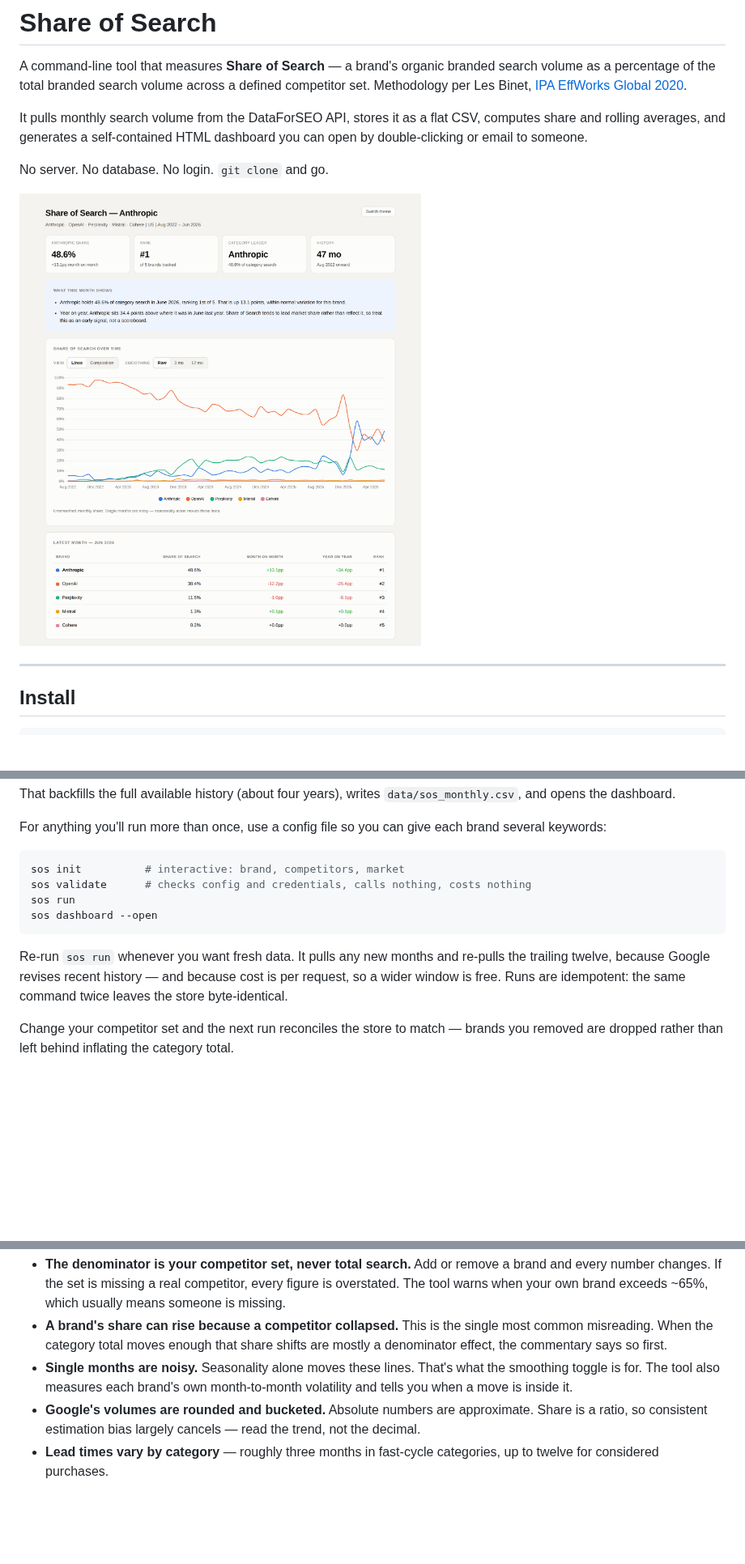
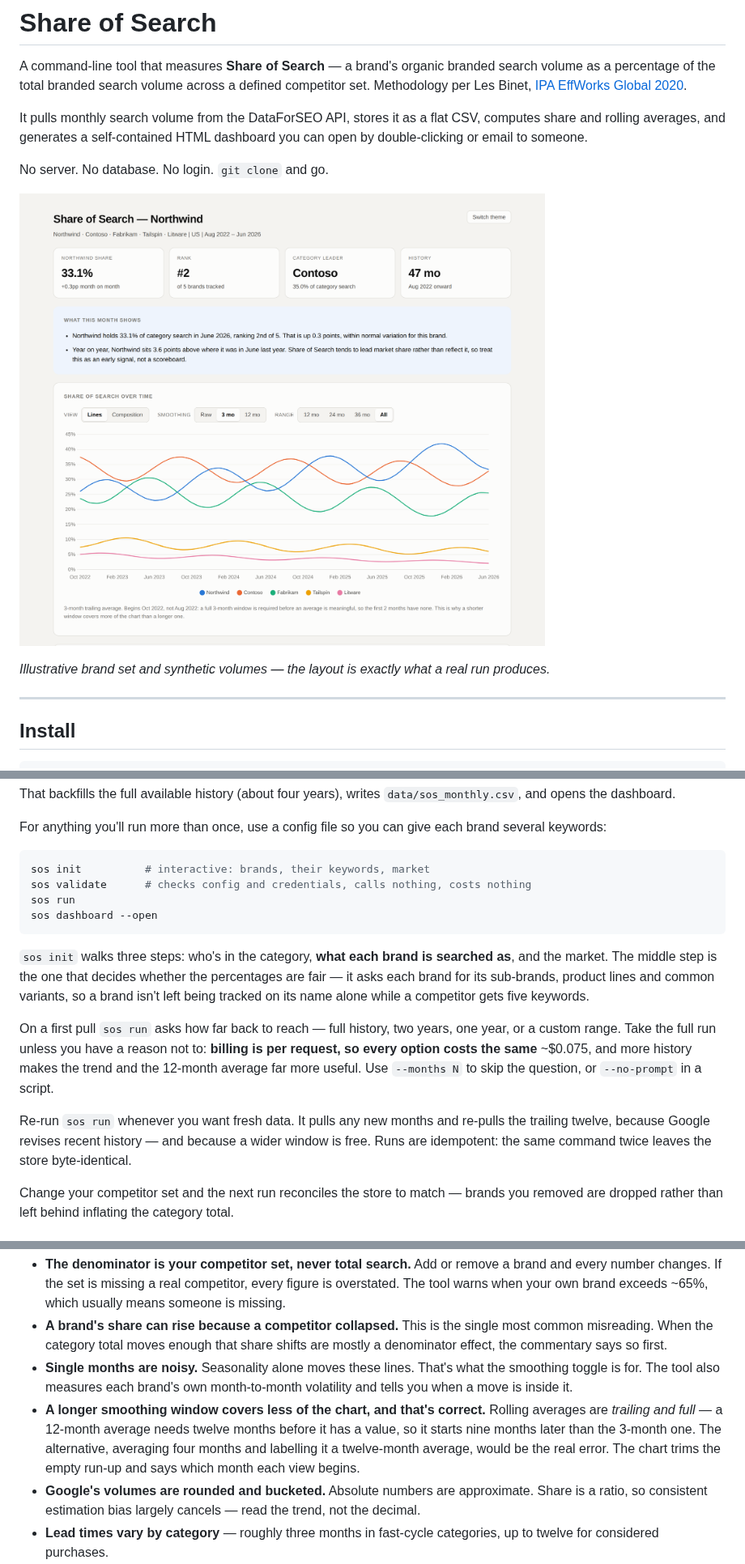
Before and after one commit to afllewellyn/share-of-search-tool, a Markdown page: README.md, 3 parts joined by grey strips. Shown at 81% size. GitHub-like rendering; pictures changed too: docs/dashboard.png; blank space fills up the shorter version.

````diff
--- a/README.md
+++ b/README.md
@@ -11,6 +11,8 @@ double-clicking or email to someone.
 No server. No database. No login. `git clone` and go.
 
 ![The generated dashboard](docs/dashboard.png)
+
+*Illustrative brand set and synthetic volumes — the layout is exactly what a real run produces.*
 
 ---
 
@@ -52,16 +54,26 @@ For anything you'll run more than once, use a config file so you can give each b
 several keywords:
 
 ```bash
-sos init          # interactive: brand, competitors, market
+sos init          # interactive: brands, their keywords, market
 sos validate      # checks config and credentials, calls nothing, costs nothing
 sos run
 sos dashboard --open
 ```
 
+`sos init` walks three steps: who's in the category, **what each brand is searched as**,
+and the market. The middle step is the one that decides whether the percentages are fair —
+it asks each brand for its sub-brands, product lines and common variants, so a brand isn't
+left being tracked on its name alone while a competitor gets five keywords.
+
+On a first pull `sos run` asks how far back to reach — full history, two years, one year,
+or a custom range. Take the full run unless you have a reason not to: **billing is per
+request, so every option costs the same** ~$0.075, and more history makes the trend and the
+12-month average far more useful. Use `--months N` to skip the question, or `--no-prompt`
+in a script.
+
 Re-run `sos run` whenever you want fresh data. It pulls any new months and re-pulls the
-trailing twelve, because Google revises recent history — and because cost is per request,
-so a wider window is free. Runs are idempotent: the same command twice leaves the store
-byte-identical.
+trailing twelve, because Google revises recent history — and because a wider window is
+free. Runs are idempotent: the same command twice leaves the store byte-identical.
 
 Change your competitor set and the next run reconciles the store to match — brands you
 removed are dropped rather than left behind inflating the category total.
@@ -158,6 +174,11 @@ them:
 - **Single months are noisy.** Seasonality alone moves these lines. That's what the
   smoothing toggle is for. The tool also measures each brand's own month-to-month
   volatility and tells you when a move is inside it.
+- **A longer smoothing window covers less of the chart, and that's correct.** Rolling
+  averages are *trailing and full* — a 12-month average needs twelve months before it has
+  a value, so it starts nine months later than the 3-month one. The alternative, averaging
+  four months and labelling it a twelve-month average, would be the real error. The chart
+  trims the empty run-up and says which month each view begins.
 - **Google's volumes are rounded and bucketed.** Absolute numbers are approximate. Share is
   a ratio, so consistent estimation bias largely cancels — read the trend, not the decimal.
 - **Lead times vary by category** — roughly three months in fast-cycle categories, up to
````
Also changed, not shown: other parts of README.md (+5 -1 lines), 6 other files.
